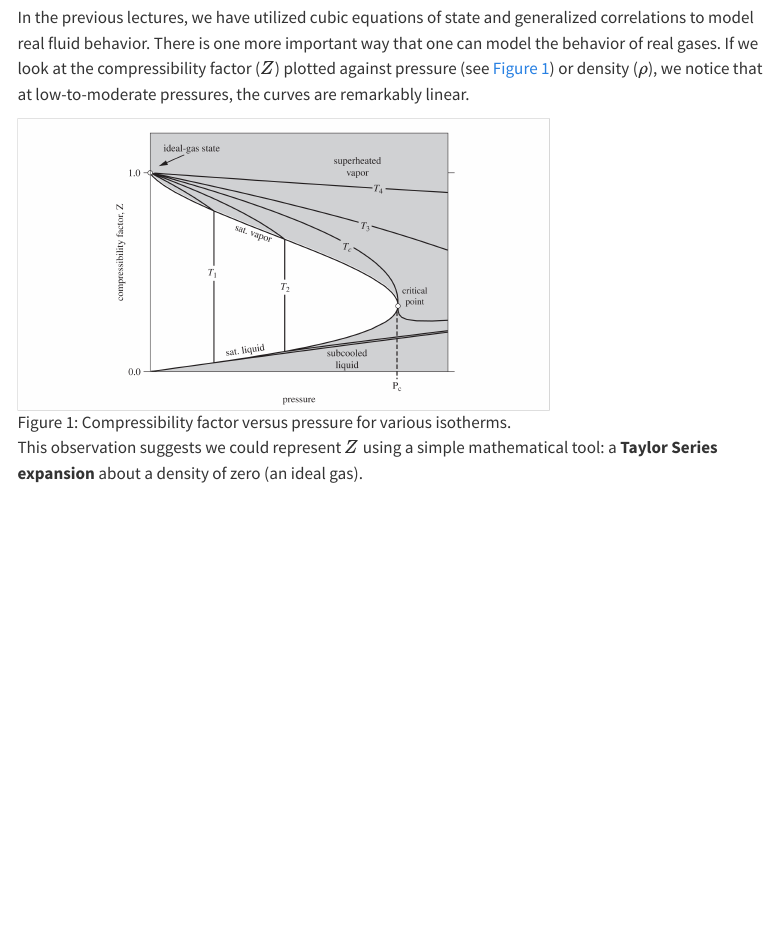
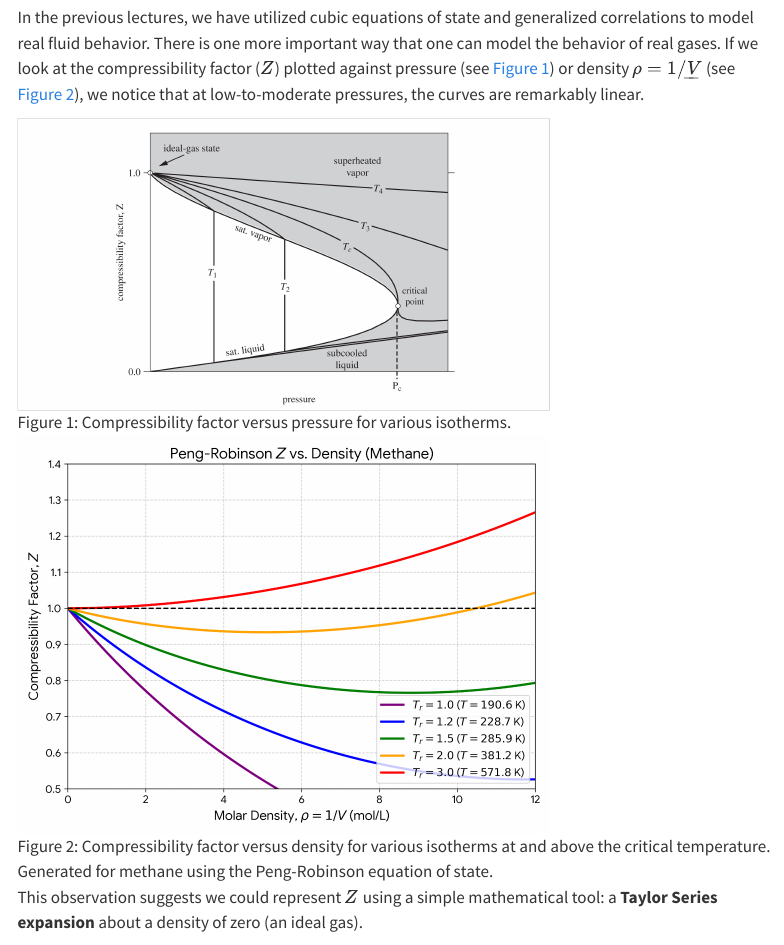
Before and after one commit to ejmaginn/CBE20260-notes, a Quarto document (class31/lecture31.qmd): the page in a window 1100 px wide, from 250 px down. Rendered offline with R 4.5, knitr and Pandoc in place of Quarto, with nearby package versions; menus at the side of the page are left out.

Commit message:
Updated lecture 31

```diff
--- a/class31/lecture31.qmd
+++ b/class31/lecture31.qmd
@@ -15,9 +15,11 @@ execute:
 
 # The Virial Equation of State
 
-In the previous lectures, we have utilized cubic equations of state and generalized correlations to model real fluid behavior. There is one more important way that one can model the behavior of real gases. If we look at the compressibility factor ($Z$) plotted against pressure (see @fig-Z-plot) or density ($\rho$), we notice that at low-to-moderate pressures, the curves are remarkably linear.
+In the previous lectures, we have utilized cubic equations of state and generalized correlations to model real fluid behavior. There is one more important way that one can model the behavior of real gases. If we look at the compressibility factor ($Z$) plotted against pressure (see @fig-Z-plot) or density $\rho=1/\underline{V}$ (see @fig-Z-vs-rho-CH4-PR), we notice that at low-to-moderate pressures, the curves are remarkably linear.
 
 ![Compressibility factor versus pressure for various isotherms.](images/Z-plot.png){#fig-Z-plot width=70%}
+
+![Compressibility factor versus density for various isotherms at and above the critical temperature. Generated for methane using the Peng-Robinson equation of state.](images/Z-vs-rho-CH4-PR.png){#fig-Z-vs-rho-CH4-PR width=70%}
 
 This observation suggests we could represent $Z$ using a simple mathematical tool: a **Taylor Series expansion** about a density of zero (an ideal gas).
 
```
Also changed, not shown: class31/images/Z-vs-rho-CH4-PR.png (added).
